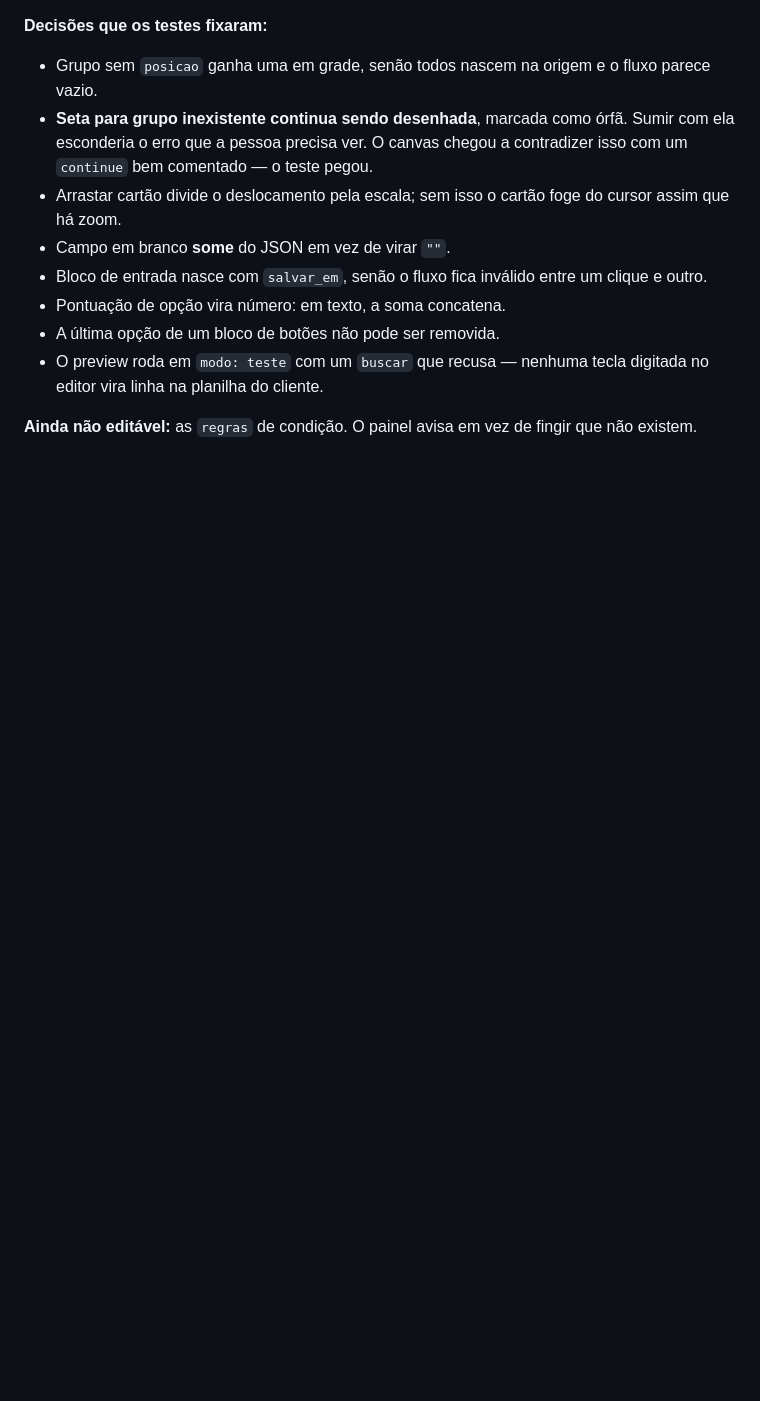
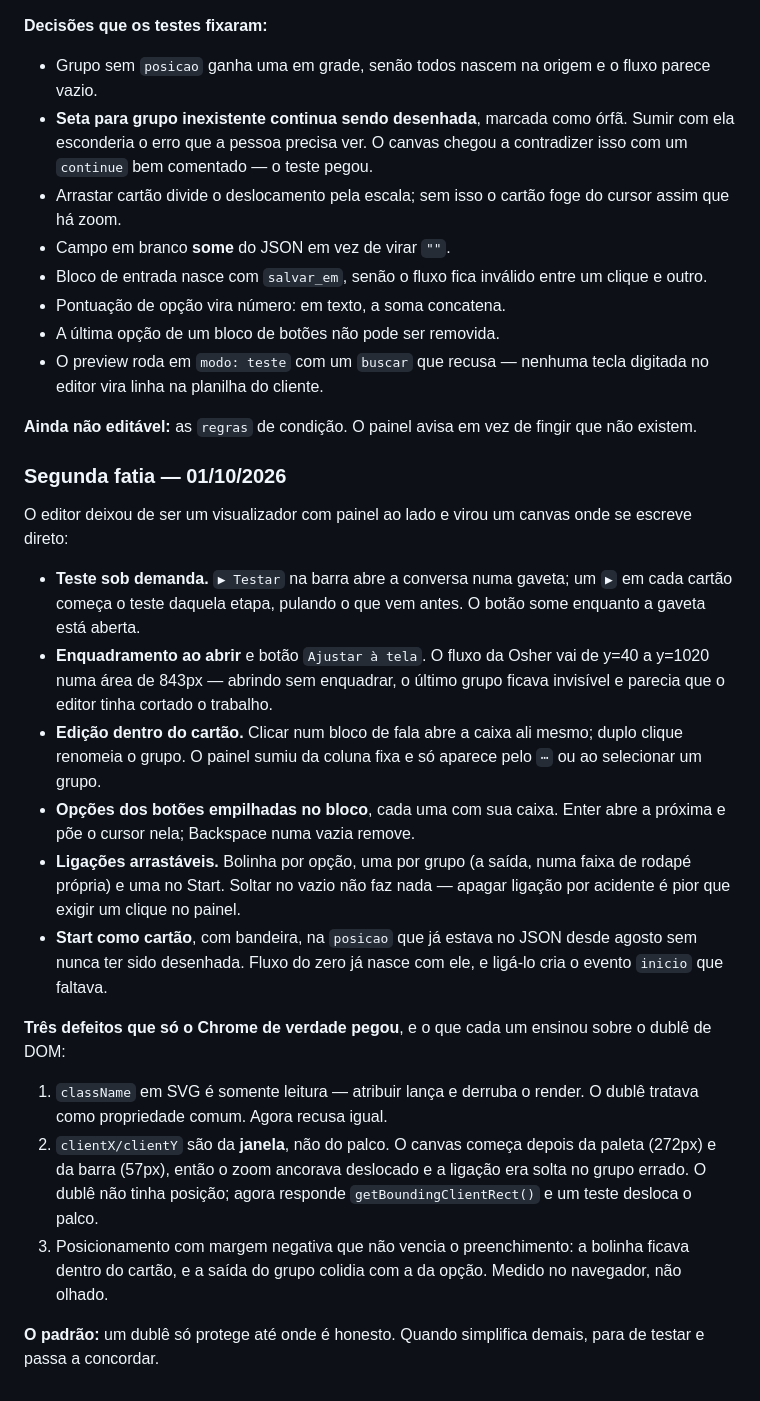
Before and after one commit to tecnologia-osher/chatflow, a Markdown page: ESTADO.md, the part around the change. Drawn GitHub-style; blank space fills up the shorter version.

Commit message:
docs: segunda fatia do editor registrada

```diff
--- a/ESTADO.md
+++ b/ESTADO.md
@@ -294,3 +294,42 @@ Abre em `editor/index.html?cliente=osher`.
 
 **Ainda não editável:** as `regras` de condição. O painel avisa em vez de
 fingir que não existem.
+
+### Segunda fatia — 01/10/2026
+
+O editor deixou de ser um visualizador com painel ao lado e virou um canvas
+onde se escreve direto:
+
+- **Teste sob demanda.** `▶ Testar` na barra abre a conversa numa gaveta; um
+  `▶` em cada cartão começa o teste daquela etapa, pulando o que vem antes.
+  O botão some enquanto a gaveta está aberta.
+- **Enquadramento ao abrir** e botão `Ajustar à tela`. O fluxo da Osher vai de
+  y=40 a y=1020 numa área de 843px — abrindo sem enquadrar, o último grupo
+  ficava invisível e parecia que o editor tinha cortado o trabalho.
+- **Edição dentro do cartão.** Clicar num bloco de fala abre a caixa ali
+  mesmo; duplo clique renomeia o grupo. O painel sumiu da coluna fixa e só
+  aparece pelo `⋯` ou ao selecionar um grupo.
+- **Opções dos botões empilhadas no bloco**, cada uma com sua caixa. Enter
+  abre a próxima e põe o cursor nela; Backspace numa vazia remove.
+- **Ligações arrastáveis.** Bolinha por opção, uma por grupo (a saída, numa
+  faixa de rodapé própria) e uma no Start. Soltar no vazio não faz nada —
+  apagar ligação por acidente é pior que exigir um clique no painel.
+- **Start como cartão**, com bandeira, na `posicao` que já estava no JSON
+  desde agosto sem nunca ter sido desenhada. Fluxo do zero já nasce com ele, e
+  ligá-lo cria o evento `inicio` que faltava.
+
+**Três defeitos que só o Chrome de verdade pegou**, e o que cada um ensinou
+sobre o dublê de DOM:
+
+1. `className` em SVG é somente leitura — atribuir lança e derruba o render.
+   O dublê tratava como propriedade comum. Agora recusa igual.
+2. `clientX/clientY` são da **janela**, não do palco. O canvas começa depois
+   da paleta (272px) e da barra (57px), então o zoom ancorava deslocado e a
+   ligação era solta no grupo errado. O dublê não tinha posição; agora
+   responde `getBoundingClientRect()` e um teste desloca o palco.
+3. Posicionamento com margem negativa que não vencia o preenchimento: a
+   bolinha ficava dentro do cartão, e a saída do grupo colidia com a da
+   opção. Medido no navegador, não olhado.
+
+**O padrão:** um dublê só protege até onde é honesto. Quando simplifica demais,
+para de testar e passa a concordar.
```
